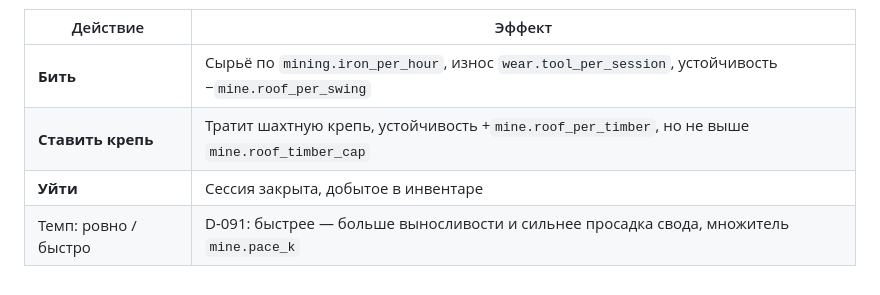
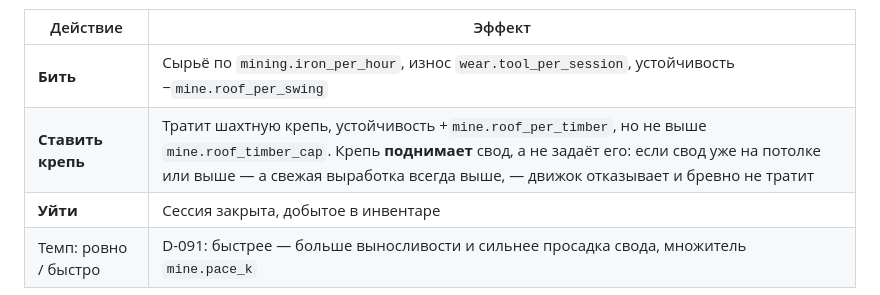
Before and after one commit to EverseLife/EverseLifeVault, a Markdown page: 20-systems/02-proof-of-work.md, the part around the change. Rendered like a GitHub page.

Commit message:
Крепь поднимает свод, а не задаёт его; OQ-123 — подпорка выдаёт скрытое число
`mine.roof_timber_cap` — потолок, до которого крепь поднимает, а не значение,
которое она ставит. Стартовый свод любой жилы выше него (`starting_roof` идёт
от `mine.roof_start` вниз к потолку по мере богатства), поэтому подпорка на
свежей выработке тратила бревно и роняла свод к потолку. Пока свод был копией
сессии, платил за это один; общий — портит артельную выработку, и D-188
обещает обратное. Движок теперь отказывает, а не портит; сказано в таблице
действий.

Отсюда же виден дореформенный вопрос: упор в потолок — примета. Свод в
`[cap − mine.roof_per_timber, cap)` после подпорки равен потолку **ровно**, а
потолок публичен, — и скрытое число, единственное в механике, становится
известным точно, без скрипта и перебора. OQ-123 с четырьмя направлениями.

Co-Authored-By: Claude Opus 5 <noreply@anthropic.com>

```diff
--- a/20-systems/02-proof-of-work.md
+++ b/20-systems/02-proof-of-work.md
@@ -221,7 +221,7 @@
 | Действие | Эффект |
 |---|---|
 | **Бить** | Сырьё по `mining.iron_per_hour`, износ `wear.tool_per_session`, устойчивость −`mine.roof_per_swing` |
-| **Ставить крепь** | Тратит шахтную крепь, устойчивость +`mine.roof_per_timber`, но не выше `mine.roof_timber_cap` |
+| **Ставить крепь** | Тратит шахтную крепь, устойчивость +`mine.roof_per_timber`, но не выше `mine.roof_timber_cap`. Крепь **поднимает** свод, а не задаёт его: если свод уже на потолке или выше — а свежая выработка всегда выше, — движок отказывает и бревно не тратит |
 | **Уйти** | Сессия закрыта, добытое в инвентаре |
 | Темп: ровно / быстро | D-091: быстрее — больше выносливости и сильнее просадка свода, множитель `mine.pace_k` |
 
```
Also changed, not shown: 00-core/02-open-questions.md (+1 -0 lines).
